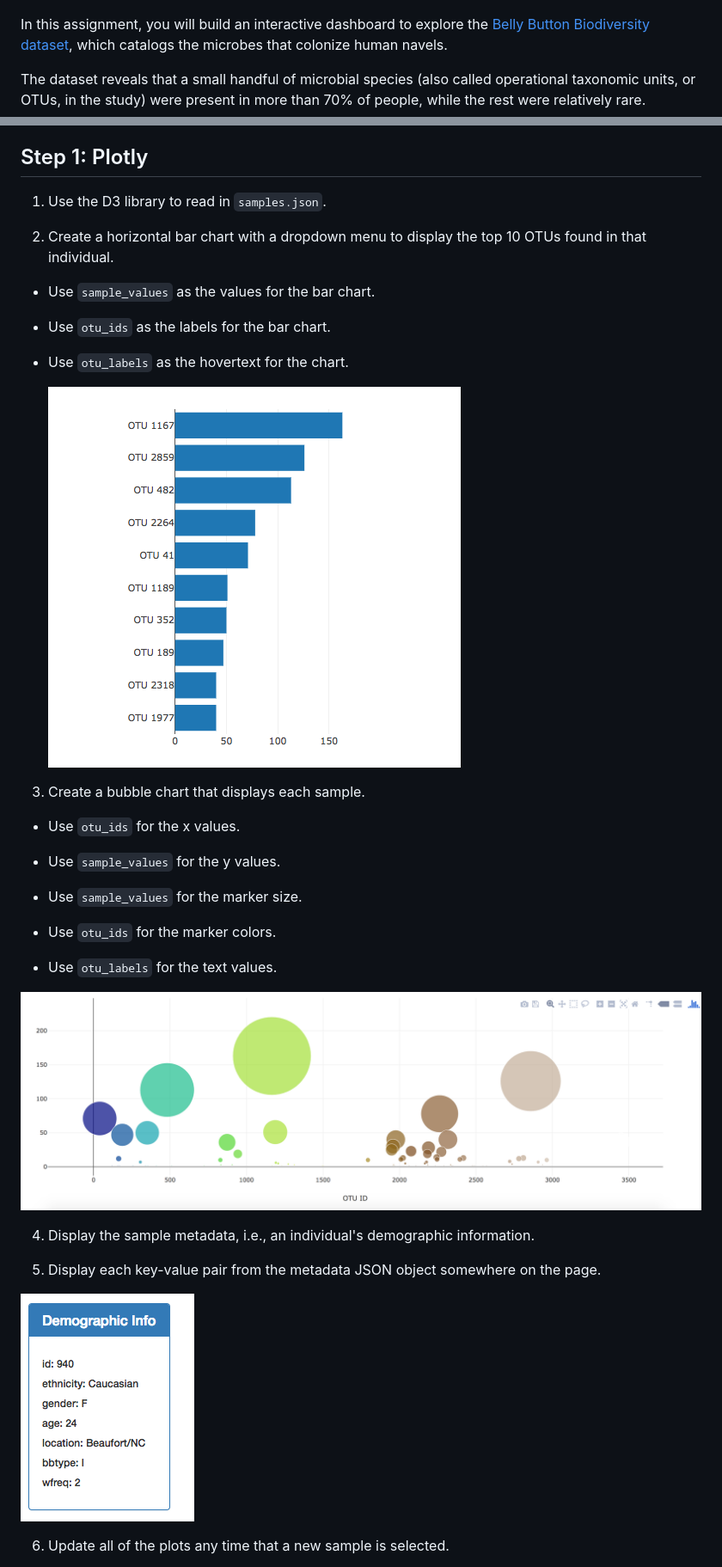
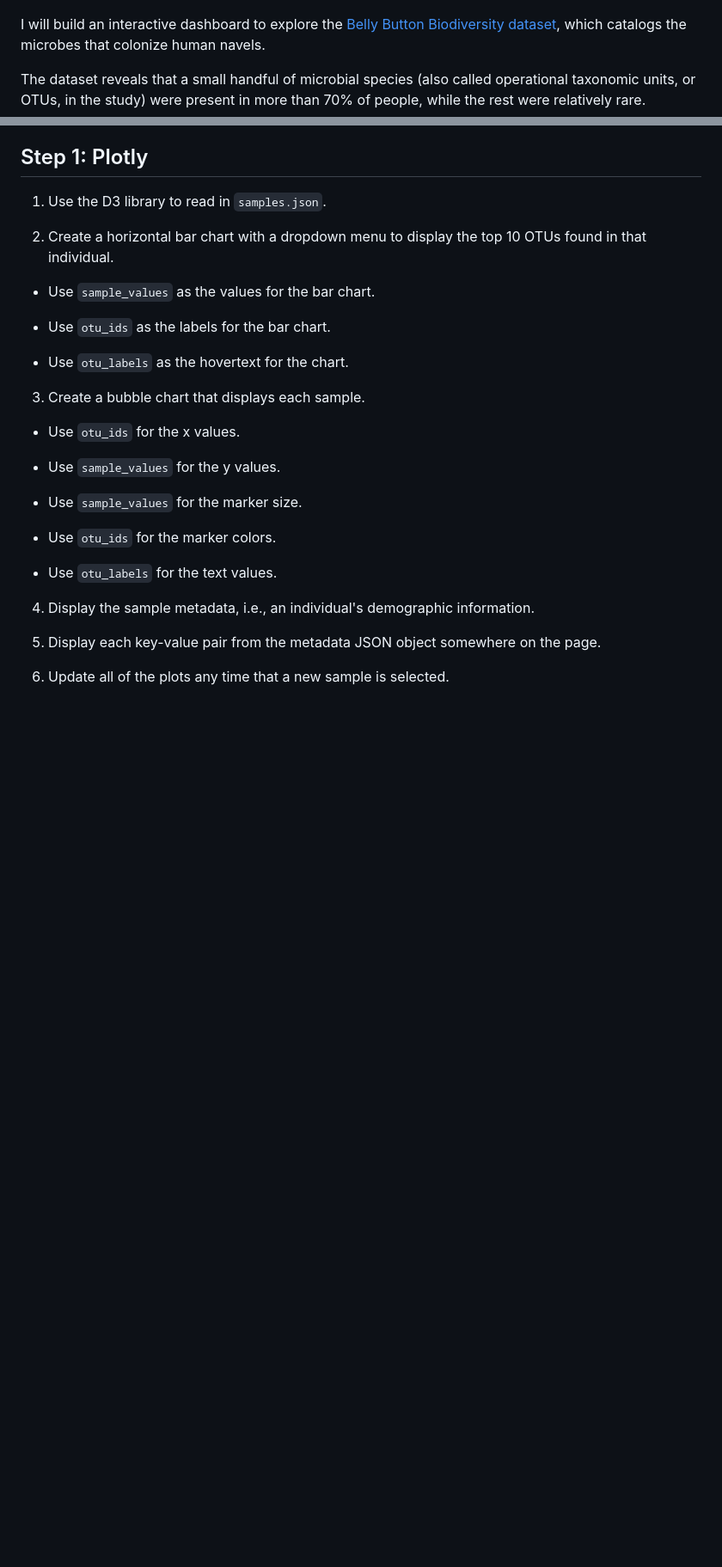
Before and after one commit to V-Villagomez/Plotly_Challenge, a Markdown page: README.md, 2 parts joined by grey strips. Shown: that part at 86% size. GitHub-like rendering; blank space fills up the shorter version.

```diff
--- a/README.md
+++ b/README.md
@@ -2,7 +2,7 @@
 
 ![Bacteria by filterforge.com](Images/bacteria.jpg)
 
-In this assignment, you will build an interactive dashboard to explore the [Belly Button Biodiversity dataset](http://robdunnlab.com/projects/belly-button-biodiversity/), which catalogs the microbes that colonize human navels.
+I will build an interactive dashboard to explore the [Belly Button Biodiversity dataset](http://robdunnlab.com/projects/belly-button-biodiversity/), which catalogs the microbes that colonize human navels.
 
 The dataset reveals that a small handful of microbial species (also called operational taxonomic units, or OTUs, in the study) were present in more than 70% of people, while the rest were relatively rare.
 
@@ -18,8 +18,6 @@ The dataset reveals that a small handful of microbial species (also called opera
 
 * Use `otu_labels` as the hovertext for the chart.
 
-  ![bar Chart](Images/hw01.png)
-
 3. Create a bubble chart that displays each sample.
 
 * Use `otu_ids` for the x values.
@@ -32,13 +30,9 @@ The dataset reveals that a small handful of microbial species (also called opera
 
 * Use `otu_labels` for the text values.
 
-![Bubble Chart](Images/bubble_chart.png)
-
 4. Display the sample metadata, i.e., an individual's demographic information.
 
 5. Display each key-value pair from the metadata JSON object somewhere on the page.
 
-![hw](Images/hw03.png)
-
 6. Update all of the plots any time that a new sample is selected.
 
```
Also changed, not shown: other parts of README.md (+10 -14 lines), Images/myDashboard.png (added).
